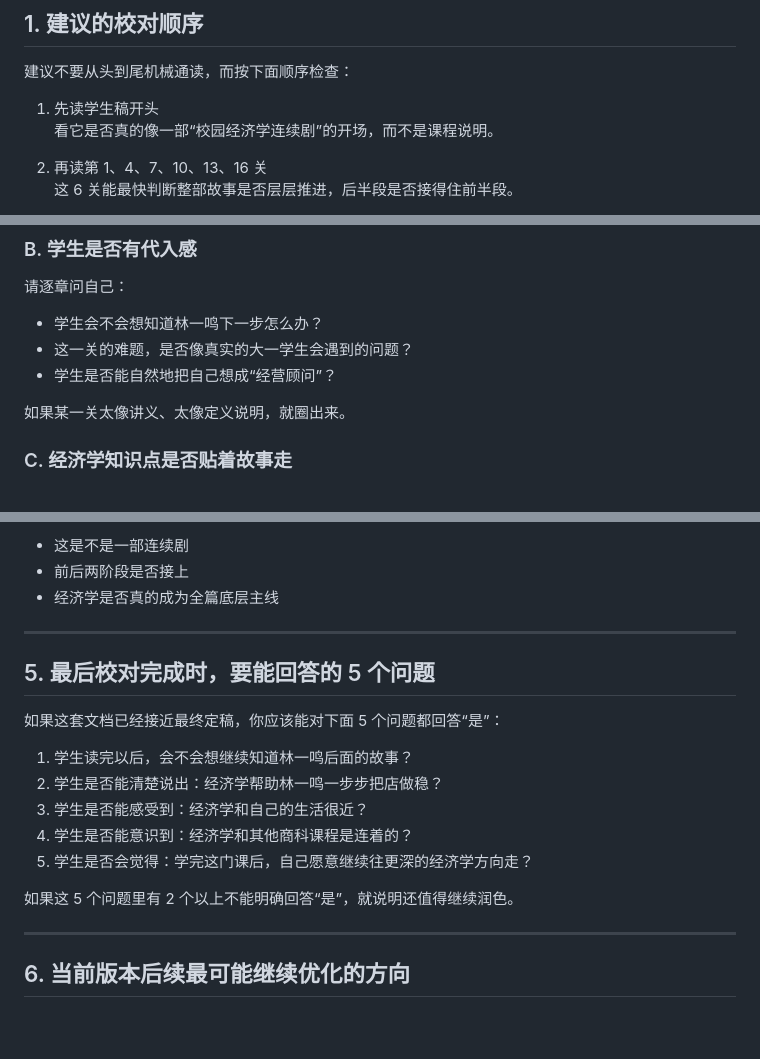
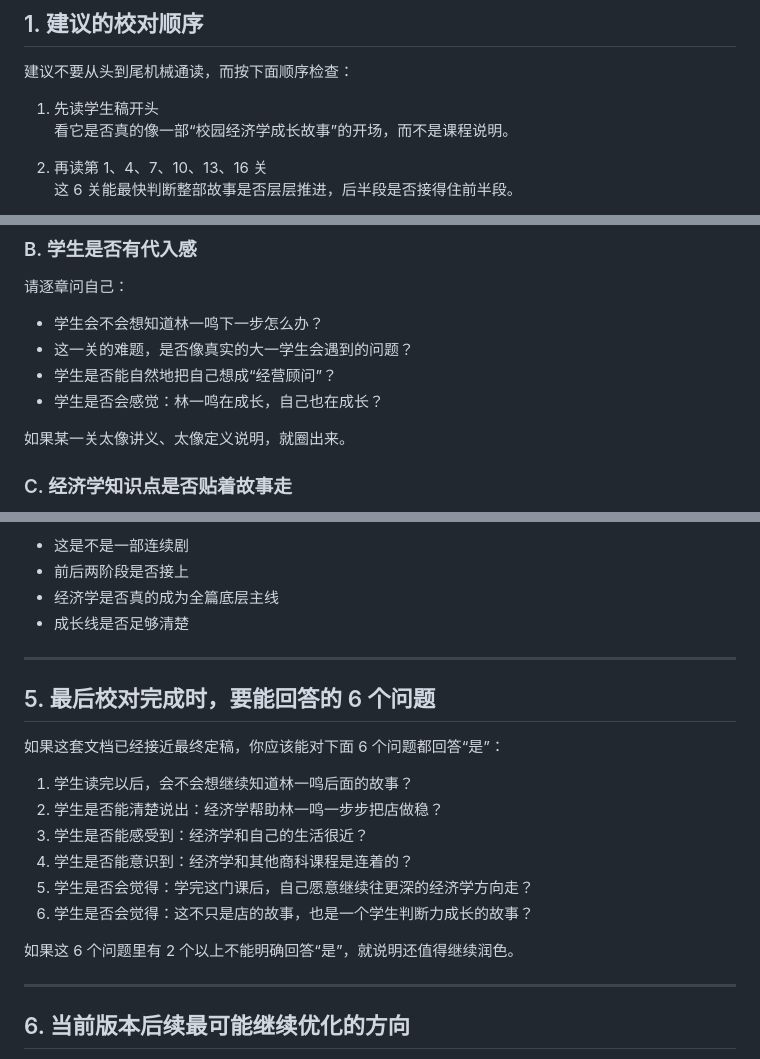
Before and after one commit to limanhua2023/classroom-showcase, a Markdown page: ECONOMICS_FIRST_CUP_PROOFREAD_CHECKLIST.md, 3 parts joined by grey strips. GitHub-like rendering; blank space fills up the shorter version.

```diff
--- a/ECONOMICS_FIRST_CUP_PROOFREAD_CHECKLIST.md
+++ b/ECONOMICS_FIRST_CUP_PROOFREAD_CHECKLIST.md
@@ -19,7 +19,7 @@
 建议不要从头到尾机械通读，而按下面顺序检查：
 
 1. 先读学生稿开头
-   看它是否真的像一部“校园经济学连续剧”的开场，而不是课程说明。
+   看它是否真的像一部“校园经济学成长故事”的开场，而不是课程说明。
 
 2. 再读第 1、4、7、10、13、16 关
    这 6 关能最快判断整部故事是否层层推进，后半段是否接得住前半段。
@@ -51,6 +51,7 @@
 - 学生会不会想知道林一鸣下一步怎么办？
 - 这一关的难题，是否像真实的大一学生会遇到的问题？
 - 学生是否能自然地把自己想成“经营顾问”？
+- 学生是否会感觉：林一鸣在成长，自己也在成长？
 
 如果某一关太像讲义、太像定义说明，就圈出来。
 
@@ -133,20 +134,22 @@
 - 这是不是一部连续剧
 - 前后两阶段是否接上
 - 经济学是否真的成为全篇底层主线
+- 成长线是否足够清楚
 
 ---
 
-## 5. 最后校对完成时，要能回答的 5 个问题
+## 5. 最后校对完成时，要能回答的 6 个问题
 
-如果这套文档已经接近最终定稿，你应该能对下面 5 个问题都回答“是”：
+如果这套文档已经接近最终定稿，你应该能对下面 6 个问题都回答“是”：
 
 1. 学生读完以后，会不会想继续知道林一鸣后面的故事？
 2. 学生是否能清楚说出：经济学帮助林一鸣一步步把店做稳？
 3. 学生是否能感受到：经济学和自己的生活很近？
 4. 学生是否能意识到：经济学和其他商科课程是连着的？
 5. 学生是否会觉得：学完这门课后，自己愿意继续往更深的经济学方向走？
+6. 学生是否会觉得：这不只是店的故事，也是一个学生判断力成长的故事？
 
-如果这 5 个问题里有 2 个以上不能明确回答“是”，就说明还值得继续润色。
+如果这 6 个问题里有 2 个以上不能明确回答“是”，就说明还值得继续润色。
 
 ---
 
```
Also changed, not shown: other parts of ECONOMICS_FIRST_CUP_PROOFREAD_CHECKLIST.md (+1 -0 lines), ECONOMICS_CASELINE_FIRST_CUP.md (+13 -7 lines), ECONOMICS_FIRST_CUP_STUDENT_SCRIPT.md (+16 -7 lines).
